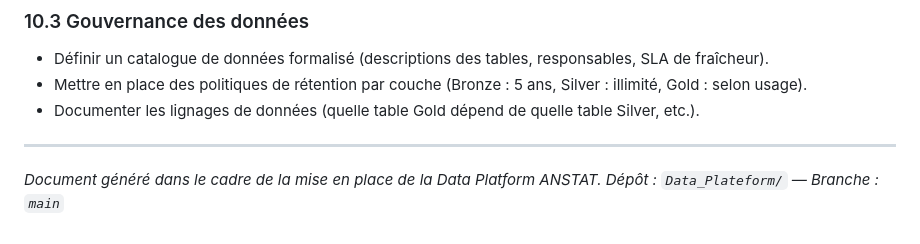
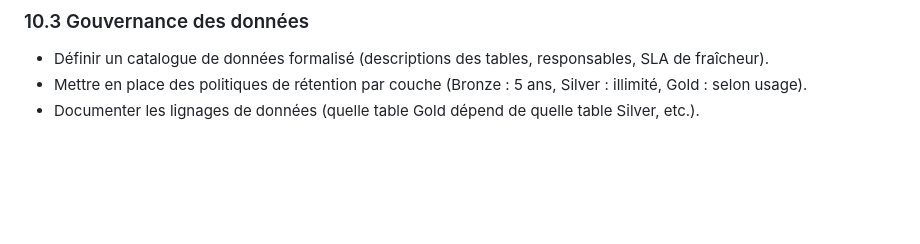
Before and after one commit to cae-ins/Data_Plateform, a Markdown page: docs/rapport_technique.md, the part around the change. Rendered like a GitHub page; blank space fills up the shorter version.

Commit message:
Clean up rapport technique markdown file
Removed footer notes and documentation details from rapport technique.

```diff
--- a/docs/rapport_technique.md
+++ b/docs/rapport_technique.md
@@ -656,8 +656,3 @@ Créer des fichiers de travail pour les jobs PyTorch (GeoAI U-Net, IAI tenseurs)
 - Définir un catalogue de données formalisé (descriptions des tables, responsables, SLA de fraîcheur).
 - Mettre en place des politiques de rétention par couche (Bronze : 5 ans, Silver : illimité, Gold : selon usage).
 - Documenter les lignages de données (quelle table Gold dépend de quelle table Silver, etc.).
-
----
-
-*Document généré dans le cadre de la mise en place de la Data Platform ANSTAT.*
-*Dépôt : `Data_Plateform/` — Branche : `main`*
```
